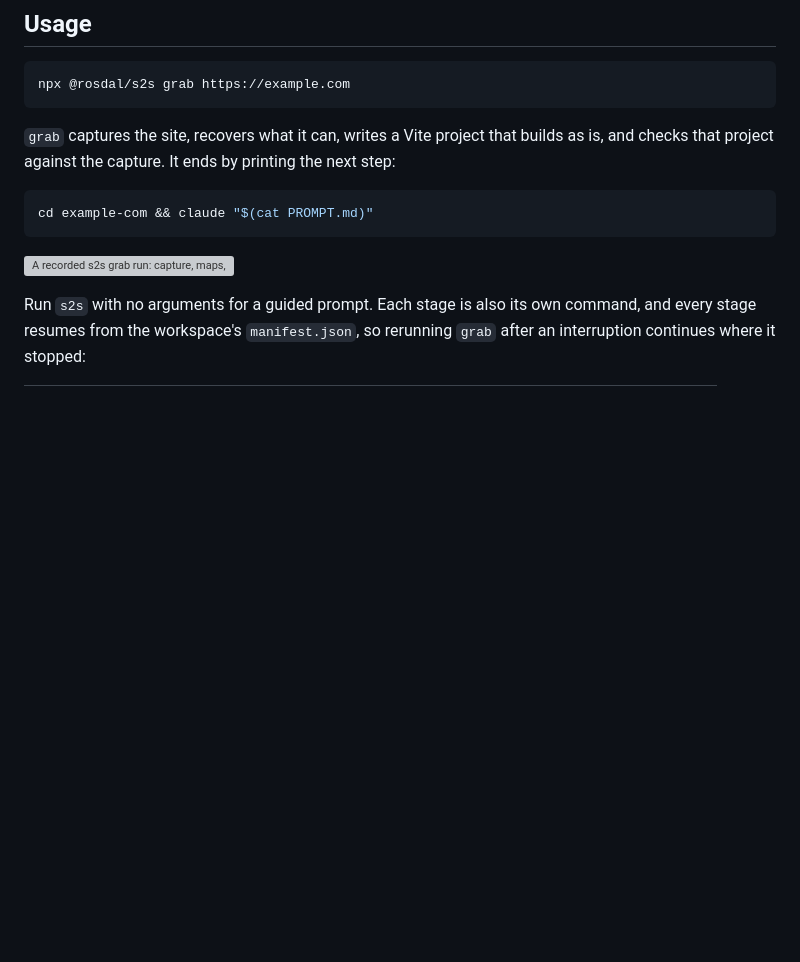
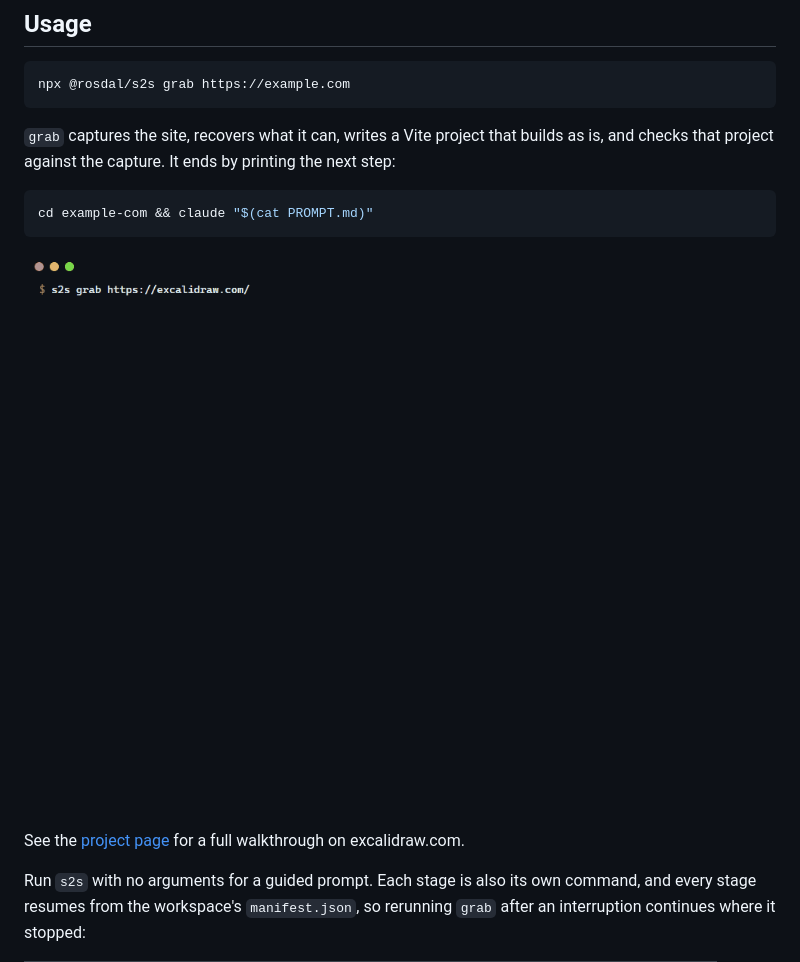
Before and after one commit to rosdal/s2s, a Markdown page: packages/cli/README.md, the part around the change. GitHub-like rendering; pictures changed too: docs/assets/grab.gif (added); blank space fills up the shorter version; grey boxes are pictures that could not be loaded.

````diff
--- a/packages/cli/README.md
+++ b/packages/cli/README.md
@@ -23,7 +23,9 @@ npx @rosdal/s2s grab https://example.com
 cd example-com && claude "$(cat PROMPT.md)"
 ```
 
-![A recorded s2s grab run: capture, maps, detect, unbundle, scaffold, then a passing verify and the Claude Code command](https://raw.githubusercontent.com/Rosdal/s2s/main/.github/assets/demo.svg)
+![A real s2s grab run against excalidraw.com: capture, maps, detect, unbundle, scaffold and verify all pass, then a summary and the Claude Code command](https://raw.githubusercontent.com/Rosdal/s2s/main/docs/assets/grab.gif)
+
+See the [project page](https://rosdal.github.io/s2s/) for a full walkthrough on excalidraw.com.
 
 Run `s2s` with no arguments for a guided prompt. Each stage is also its own command, and every stage resumes from the workspace's `manifest.json`, so rerunning `grab` after an interruption continues where it stopped:
 
````
Also changed, not shown: .changeset/readme-showcase.md (added, +5 -0 lines), README.md (+21 -5 lines), docs/assets/code-before-after.png (added), docs/assets/excalidraw-rebuilt.gif (added), docs/assets/verify-desktop.png (added), 2 other files.
